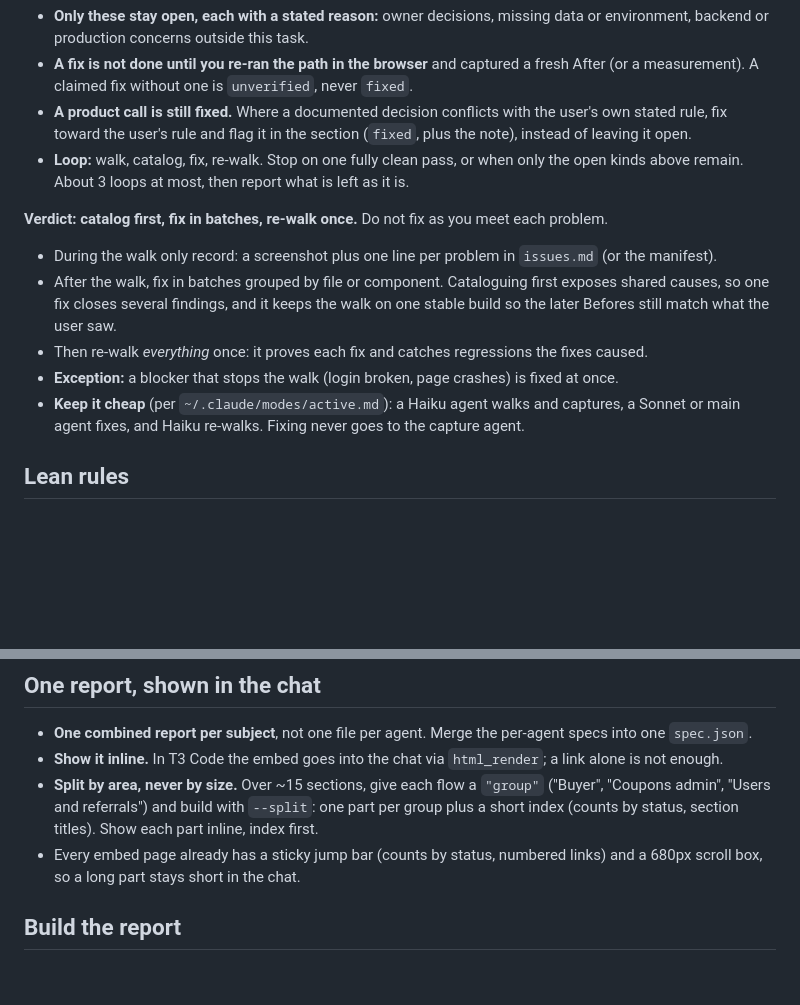
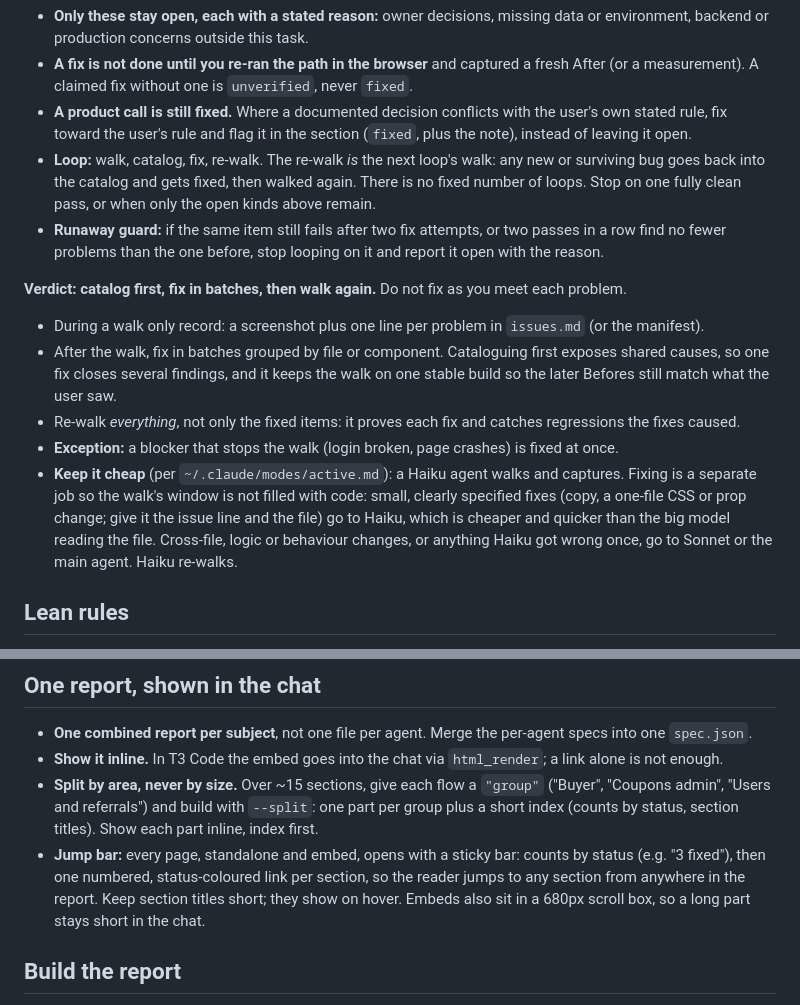
Before and after one commit to nathnael-desta/skills, a Markdown page: visual-proof/SKILL.md, 2 parts joined by grey strips. Rendered like a GitHub page; blank space fills up the shorter version.

Commit message:
feat(visual-proof): loop runs until clean, Haiku fixes small items, jump bar documented; drop absolute paths

```diff
--- a/visual-proof/SKILL.md
+++ b/visual-proof/SKILL.md
@@ -36,16 +36,17 @@ could have fixed is a failed run.
 - **Only these stay open, each with a stated reason:** owner decisions, missing data or environment, backend or production concerns outside this task.
 - **A fix is not done until you re-ran the path in the browser** and captured a fresh After (or a measurement). A claimed fix without one is `unverified`, never `fixed`.
 - **A product call is still fixed.** Where a documented decision conflicts with the user's own stated rule, fix toward the user's rule and flag it in the section (`fixed`, plus the note), instead of leaving it open.
-- **Loop:** walk, catalog, fix, re-walk. Stop on one fully clean pass, or when only the open kinds above remain. About 3 loops at most, then report what is left as it is.
+- **Loop:** walk, catalog, fix, re-walk. The re-walk *is* the next loop's walk: any new or surviving bug goes back into the catalog and gets fixed, then walked again. There is no fixed number of loops. Stop on one fully clean pass, or when only the open kinds above remain.
+- **Runaway guard:** if the same item still fails after two fix attempts, or two passes in a row find no fewer problems than the one before, stop looping on it and report it open with the reason.
 
-**Verdict: catalog first, fix in batches, re-walk once.** Do not fix as you meet each problem.
-- During the walk only record: a screenshot plus one line per problem in `issues.md` (or the manifest).
+**Verdict: catalog first, fix in batches, then walk again.** Do not fix as you meet each problem.
+- During a walk only record: a screenshot plus one line per problem in `issues.md` (or the manifest).
 - After the walk, fix in batches grouped by file or component. Cataloguing first exposes shared
   causes, so one fix closes several findings, and it keeps the walk on one stable build so the
   later Befores still match what the user saw.
-- Then re-walk *everything* once: it proves each fix and catches regressions the fixes caused.
+- Re-walk *everything*, not only the fixed items: it proves each fix and catches regressions the fixes caused.
 - **Exception:** a blocker that stops the walk (login broken, page crashes) is fixed at once.
-- **Keep it cheap** (per `~/.claude/modes/active.md`): a Haiku agent walks and captures, a Sonnet or main agent fixes, and Haiku re-walks. Fixing never goes to the capture agent.
+- **Keep it cheap** (per `~/.claude/modes/active.md`): a Haiku agent walks and captures. Fixing is a separate job so the walk's window is not filled with code: small, clearly specified fixes (copy, a one-file CSS or prop change; give it the issue line and the file) go to Haiku, which is cheaper and quicker than the big model reading the file. Cross-file, logic or behaviour changes, or anything Haiku got wrong once, go to Sonnet or the main agent. Haiku re-walks.
 
 ## Lean rules
 
@@ -127,7 +128,7 @@ The reader is busy and not technical. If they must ask what a line means, it fai
 - **One combined report per subject**, not one file per agent. Merge the per-agent specs into one `spec.json`.
 - **Show it inline.** In T3 Code the embed goes into the chat via `html_render`; a link alone is not enough.
 - **Split by area, never by size.** Over ~15 sections, give each flow a `"group"` ("Buyer", "Coupons admin", "Users and referrals") and build with `--split`: one part per group plus a short index (counts by status, section titles). Show each part inline, index first.
-- Every embed page already has a sticky jump bar (counts by status, numbered links) and a 680px scroll box, so a long part stays short in the chat.
+- **Jump bar:** every page, standalone and embed, opens with a sticky bar: counts by status (e.g. "3 fixed"), then one numbered, status-coloured link per section, so the reader jumps to any section from anywhere in the report. Keep section titles short; they show on hover. Embeds also sit in a 680px scroll box, so a long part stays short in the chat.
 
 ## Build the report
 
```
Also changed, not shown: other parts of visual-proof/SKILL.md (+1 -1 lines), browser-control-operations/SKILL.md (+1 -1 lines).
